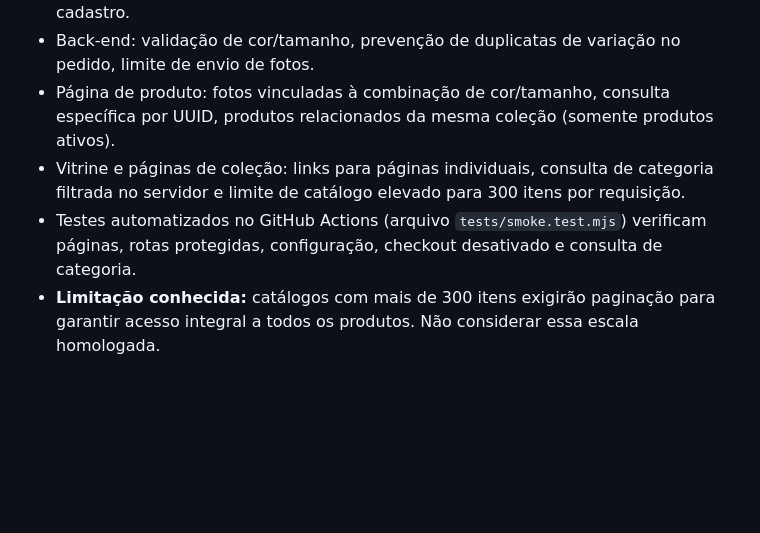
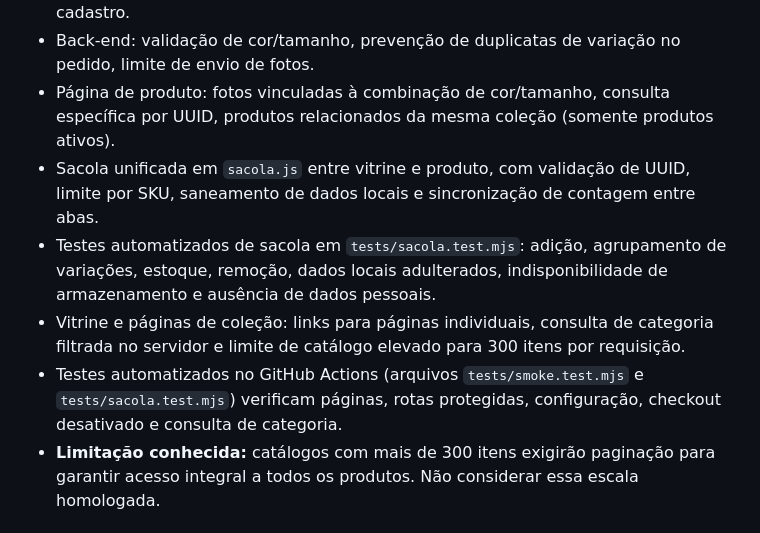
Before and after one commit to VideDigital/Saluz, a Markdown page: docs/REVISAO-PRE-LANCAMENTO.md, the part around the change. GitHub-like rendering; blank space fills up the shorter version.

Commit message:
docs(saluz): record unified cart and cross-tab tests

```diff
--- a/docs/REVISAO-PRE-LANCAMENTO.md
+++ b/docs/REVISAO-PRE-LANCAMENTO.md
@@ -12,8 +12,10 @@ Atualização: 15/10/2026. **Não é autorização para liberar pedidos, pagamen
 - Painel: busca, filtro (visível/oculto/sem estoque), resumo de catálogo e prévia do cadastro.
 - Back-end: validação de cor/tamanho, prevenção de duplicatas de variação no pedido, limite de envio de fotos.
 - Página de produto: fotos vinculadas à combinação de cor/tamanho, consulta específica por UUID, produtos relacionados da mesma coleção (somente produtos ativos).
+- Sacola unificada em `sacola.js` entre vitrine e produto, com validação de UUID, limite por SKU, saneamento de dados locais e sincronização de contagem entre abas.
+- Testes automatizados de sacola em `tests/sacola.test.mjs`: adição, agrupamento de variações, estoque, remoção, dados locais adulterados, indisponibilidade de armazenamento e ausência de dados pessoais.
 - Vitrine e páginas de coleção: links para páginas individuais, consulta de categoria filtrada no servidor e limite de catálogo elevado para 300 itens por requisição.
-- Testes automatizados no GitHub Actions (arquivo `tests/smoke.test.mjs`) verificam páginas, rotas protegidas, configuração, checkout desativado e consulta de categoria.
+- Testes automatizados no GitHub Actions (arquivos `tests/smoke.test.mjs` e `tests/sacola.test.mjs`) verificam páginas, rotas protegidas, configuração, checkout desativado e consulta de categoria.
 - **Limitação conhecida:** catálogos com mais de 300 itens exigirão paginação para garantir acesso integral a todos os produtos. Não considerar essa escala homologada.
 
 
```
